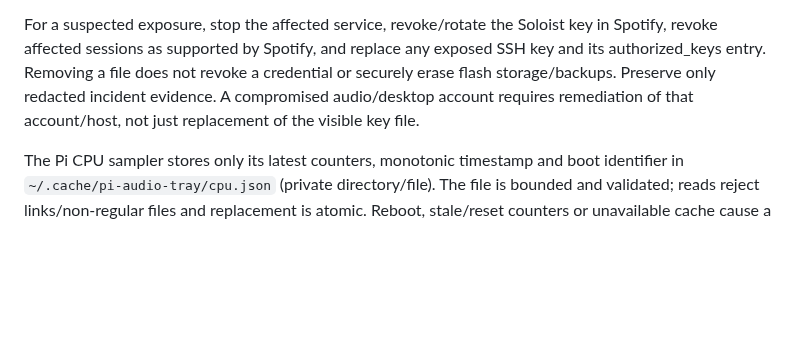
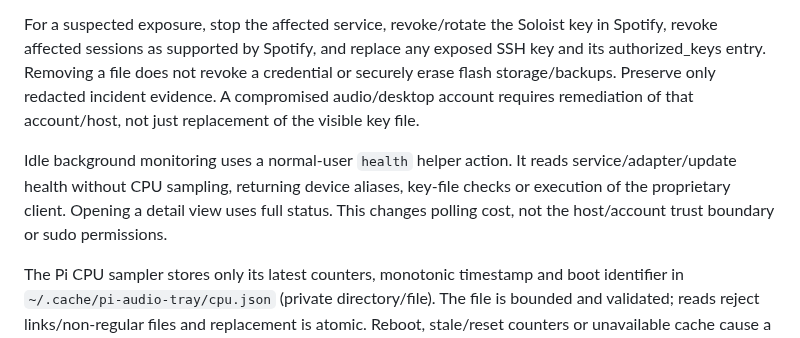
Before and after one commit to richterrene/pi-audio-tray, a Markdown page: SECURITY.md, the part around the change. Drawn GitHub-style; blank space fills up the shorter version.

```diff
--- a/SECURITY.md
+++ b/SECURITY.md
@@ -174,6 +174,11 @@ credential or securely erase flash storage/backups. Preserve only redacted
 incident evidence. A compromised audio/desktop account requires remediation of
 that account/host, not just replacement of the visible key file.
 
+Idle background monitoring uses a normal-user `health` helper action. It reads
+service/adapter/update health without CPU sampling, returning device aliases, key-file checks
+or execution of the proprietary client. Opening a detail view uses full status.
+This changes polling cost, not the host/account trust boundary or sudo permissions.
+
 The Pi CPU sampler stores only its latest counters, monotonic timestamp and
 boot identifier in `~/.cache/pi-audio-tray/cpu.json` (private directory/file).
 The file is bounded and validated; reads reject links/non-regular files and
```
Also changed, not shown: README.md (+13 -2 lines), docs/PI_SETUP.md (+18 -0 lines), assets/screenshots/settings.png, assets/screenshots/tray-menu.png, 8 other files.
